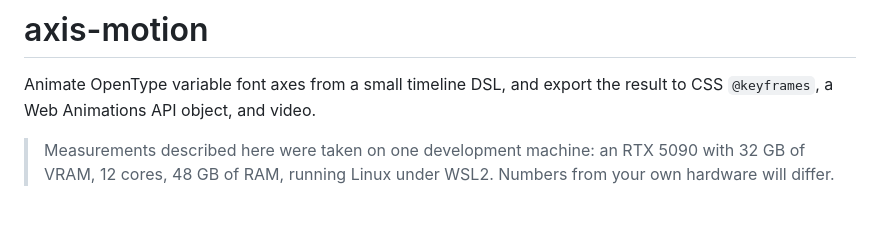
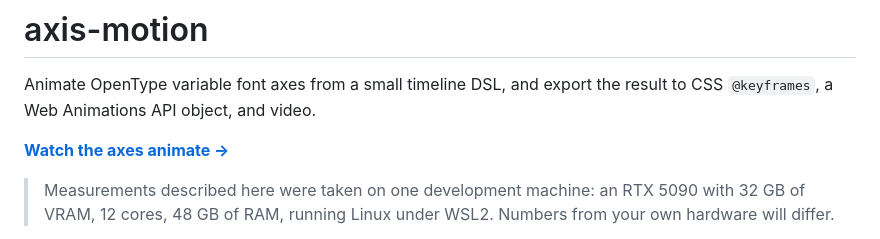
Before and after one commit to JesseRWeigel/axis-motion, a Markdown page: README.md, the part around the change. Drawn GitHub-style; blank space fills up the shorter version.

Commit message:
docs: link the published page from the README
The project generates a page into docs/ and publishes it, and the README never
said so, which meant the page existed and no reader could reach it. The link
text says what is on the page rather than "see the page", because a reader
deciding whether to click is owed the reason.

The project's own verify suite was run after the edit and still passes, since
several of these suites assert things about the README's contents.

```diff
--- a/README.md
+++ b/README.md
@@ -2,6 +2,8 @@
 
 Animate OpenType variable font axes from a small timeline DSL, and export the result to CSS
 `@keyframes`, a Web Animations API object, and video.
+
+**[Watch the axes animate →](https://jesserweigel.github.io/axis-motion/)**
 
 > Measurements described here were taken on one development machine: an RTX 5090 with
 > 32 GB of VRAM, 12 cores, 48 GB of RAM, running Linux under WSL2. Numbers from your own
```
